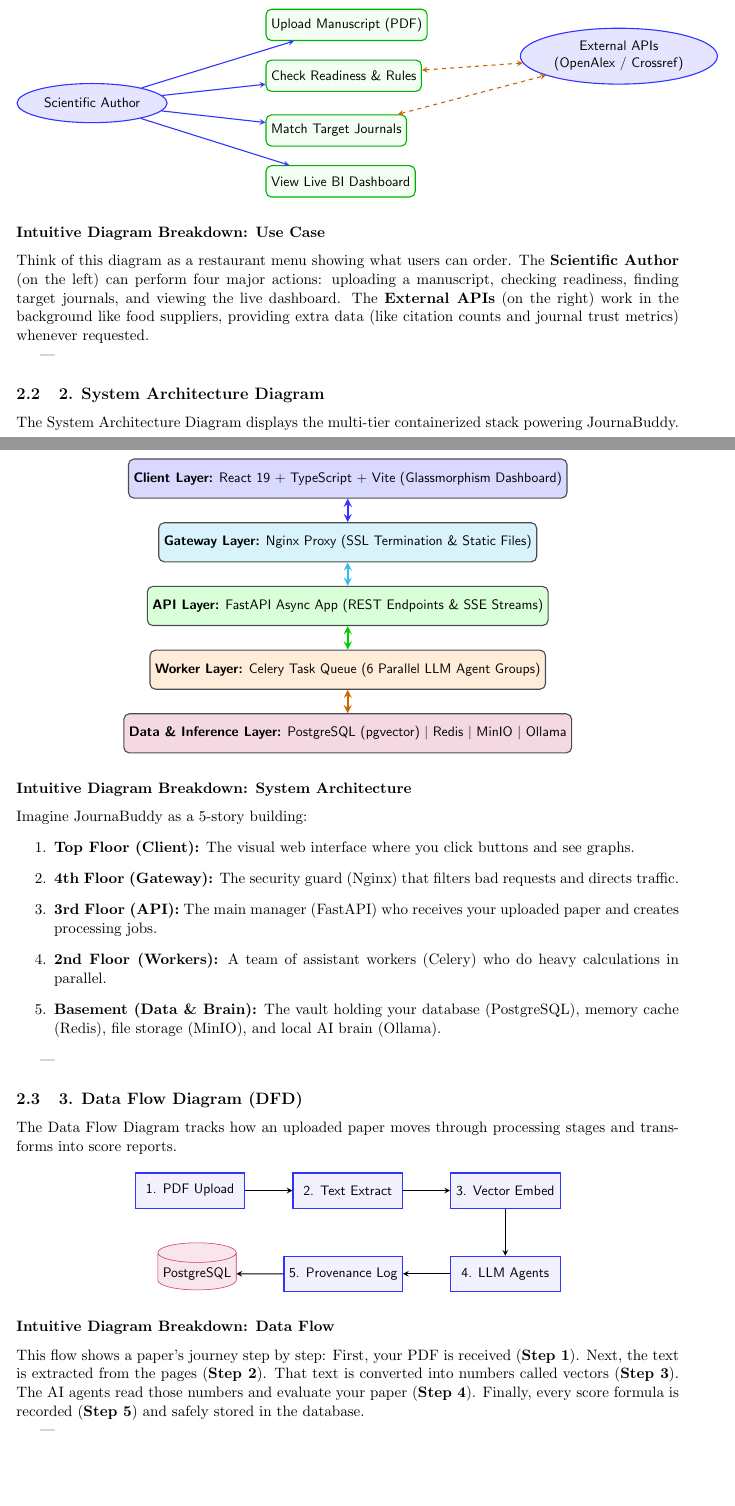
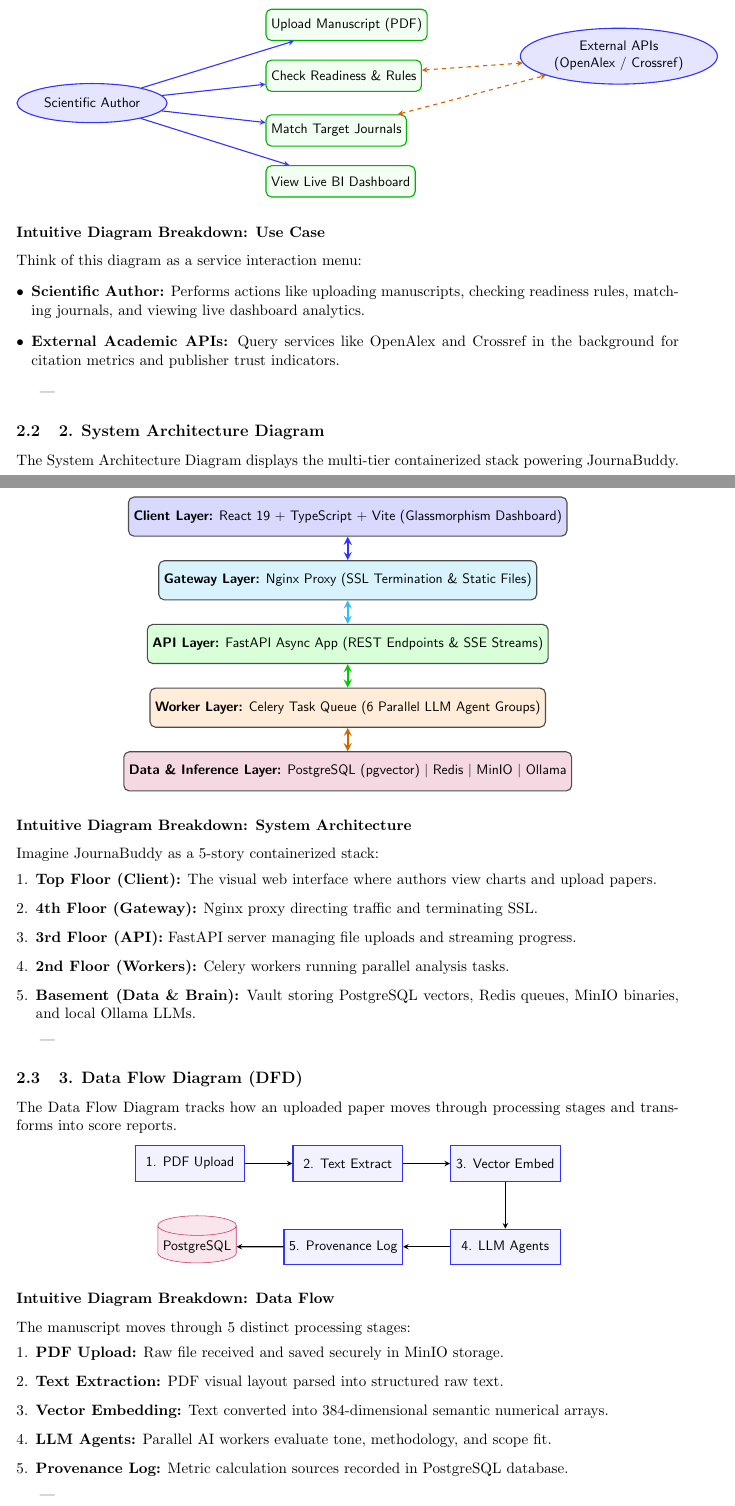
Before and after one commit to abbysweb/JournaBuddy, a LaTeX document (docs/reports/system_report.tex): two parts of pages 2 and 3 of 4, joined at a grey line, cut so that both start at the same text, the shorter picture padded with empty space. Compiled offline with pdfLaTeX.

Commit message:
style: convert diagram breakdown explanations in system_report.tex to bulleted and numbered lists

```diff
--- a/docs/reports/system_report.tex
+++ b/docs/reports/system_report.tex
@@ -85,7 +85,11 @@
 \end{center}
 
 \subsubsection*{Intuitive Diagram Breakdown: Use Case}
-Think of this diagram as a restaurant menu showing what users can order. The \textbf{Scientific Author} (on the left) can perform four major actions: uploading a manuscript, checking readiness, finding target journals, and viewing the live dashboard. The \textbf{External APIs} (on the right) work in the background like food suppliers, providing extra data (like citation counts and journal trust metrics) whenever requested.
+Think of this diagram as a service interaction menu:
+\begin{itemize}[leftmargin=*]
+    \item \textbf{Scientific Author:} Performs actions like uploading manuscripts, checking readiness rules, matching journals, and viewing live dashboard analytics.
+    \item \textbf{External Academic APIs:} Query services like OpenAlex and Crossref in the background for citation metrics and publisher trust indicators.
+\end{itemize}
 
 ---
 
@@ -113,13 +117,13 @@
 \end{center}
 
 \subsubsection*{Intuitive Diagram Breakdown: System Architecture}
-Imagine JournaBuddy as a 5-story building:
-\begin{enumerate}
-    \item \textbf{Top Floor (Client):} The visual web interface where you click buttons and see graphs.
-    \item \textbf{4th Floor (Gateway):} The security guard (Nginx) that filters bad requests and directs traffic.
-    \item \textbf{3rd Floor (API):} The main manager (FastAPI) who receives your uploaded paper and creates processing jobs.
-    \item \textbf{2nd Floor (Workers):} A team of assistant workers (Celery) who do heavy calculations in parallel.
-    \item \textbf{Basement (Data \& Brain):} The vault holding your database (PostgreSQL), memory cache (Redis), file storage (MinIO), and local AI brain (Ollama).
+Imagine JournaBuddy as a 5-story containerized stack:
+\begin{enumerate}[leftmargin=*]
+    \item \textbf{Top Floor (Client):} The visual web interface where authors view charts and upload papers.
+    \item \textbf{4th Floor (Gateway):} Nginx proxy directing traffic and terminating SSL.
+    \item \textbf{3rd Floor (API):} FastAPI server managing file uploads and streaming progress.
+    \item \textbf{2nd Floor (Workers):} Celery workers running parallel analysis tasks.
+    \item \textbf{Basement (Data \& Brain):} Vault storing PostgreSQL vectors, Redis queues, MinIO binaries, and local Ollama LLMs.
 \end{enumerate}
 
 ---
@@ -148,8 +152,14 @@
 \end{center}
 
 \subsubsection*{Intuitive Diagram Breakdown: Data Flow}
-This flow shows a paper's journey step by step:
-First, your PDF is received (\textbf{Step 1}). Next, the text is extracted from the pages (\textbf{Step 2}). That text is converted into numbers called vectors (\textbf{Step 3}). The AI agents read those numbers and evaluate your paper (\textbf{Step 4}). Finally, every score formula is recorded (\textbf{Step 5}) and safely stored in the database.
+The manuscript moves through 5 distinct processing stages:
+\begin{enumerate}[leftmargin=*]
+    \item \textbf{PDF Upload:} Raw file received and saved securely in MinIO storage.
+    \item \textbf{Text Extraction:} PDF visual layout parsed into structured raw text.
+    \item \textbf{Vector Embedding:} Text converted into 384-dimensional semantic numerical arrays.
+    \item \textbf{LLM Agents:} Parallel AI workers evaluate tone, methodology, and scope fit.
+    \item \textbf{Provenance Log:} Metric calculation sources recorded in PostgreSQL database.
+\end{enumerate}
 
 ---
 
```
Also changed, not shown: docs/reports/system_report.pdf, docs/reports/system_report.tex (14 more changed lines), 1 other file.
